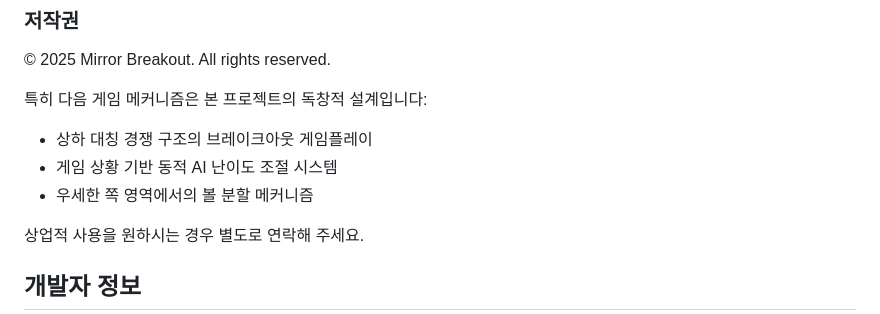
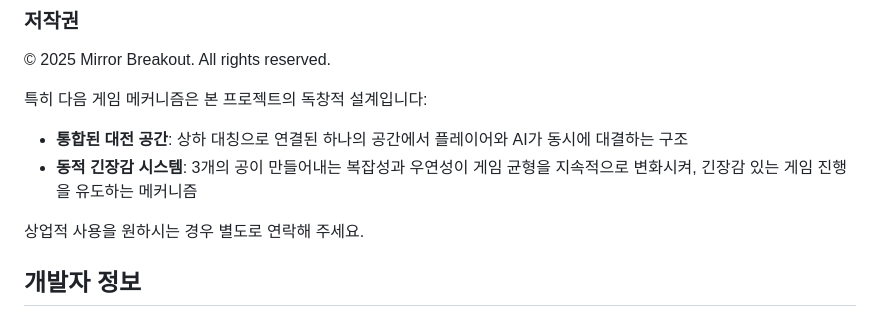
Before and after one commit to gogodevelop2/mirror-breakout, a Markdown page: README.md, the part around the change. GitHub-like rendering.

Commit message:
Refine game mechanics description for better creativity representation
- Updated creative mechanics description to emphasize integrated battle space
- Changed to dynamic tension system highlighting complexity and randomness of 3-ball gameplay
- Better describes how the system maintains engaging gameplay through continuous balance shifts

🤖 Generated with [Claude Code](https://claude.ai/code)

Co-Authored-By: Claude <noreply@anthropic.com>

```diff
--- a/README.md
+++ b/README.md
@@ -97,9 +97,8 @@ game-test01/
 © 2025 Mirror Breakout. All rights reserved.
 
 특히 다음 게임 메커니즘은 본 프로젝트의 독창적 설계입니다:
-- 상하 대칭 경쟁 구조의 브레이크아웃 게임플레이
-- 게임 상황 기반 동적 AI 난이도 조절 시스템
-- 우세한 쪽 영역에서의 볼 분할 메커니즘
+- **통합된 대전 공간**: 상하 대칭으로 연결된 하나의 공간에서 플레이어와 AI가 동시에 대결하는 구조
+- **동적 긴장감 시스템**: 3개의 공이 만들어내는 복잡성과 우연성이 게임 균형을 지속적으로 변화시켜, 긴장감 있는 게임 진행을 유도하는 메커니즘
 
 상업적 사용을 원하시는 경우 별도로 연락해 주세요.
 
```
